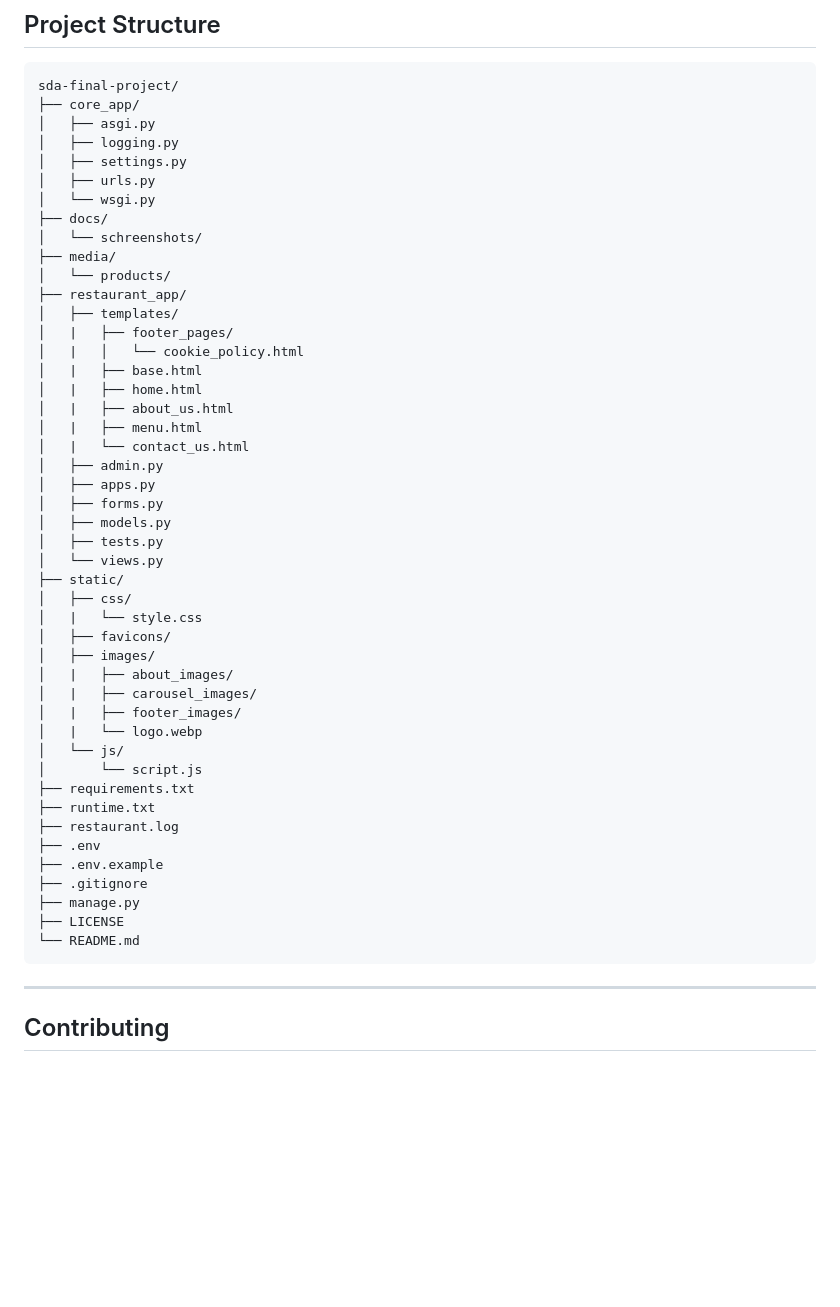
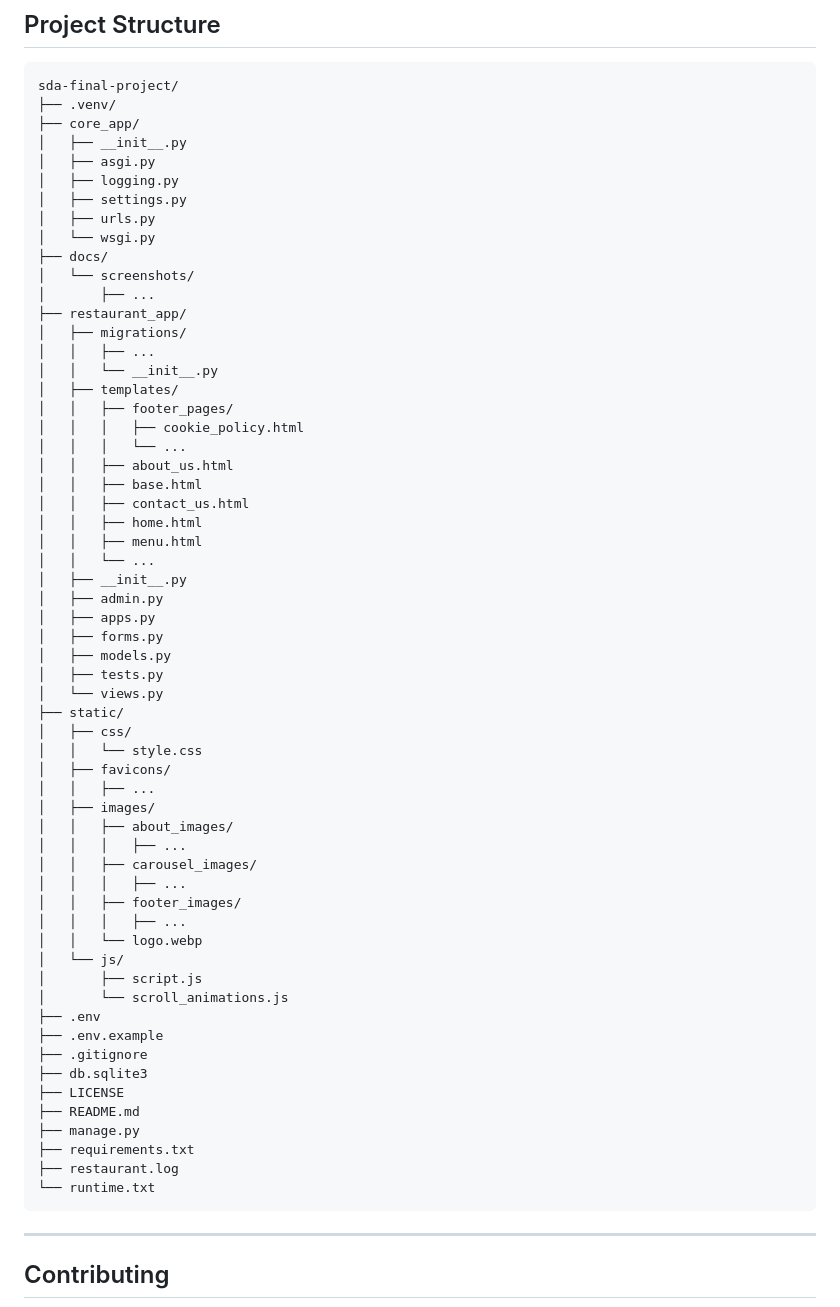
Before and after one commit to AndreiIliescu/sda-final-project, a Markdown page: README.md, the part around the change. GitHub-like rendering; blank space fills up the shorter version.

````diff
--- a/README.md
+++ b/README.md
@@ -208,25 +208,32 @@ python.exe .\manage.py test
 
 ```
 sda-final-project/
+├── .venv/
 ├── core_app/
+│   ├── __init__.py
 │   ├── asgi.py
 │   ├── logging.py
 │   ├── settings.py
 │   ├── urls.py
 │   └── wsgi.py
 ├── docs/
-│   └── schreenshots/
-├── media/
-│   └── products/
+│   └── screenshots/
+│       ├── ...
 ├── restaurant_app/
+│   ├── migrations/
+│   │   ├── ...
+│   │   └── __init__.py
 │   ├── templates/
-│   |   ├── footer_pages/
-│   |   │   └── cookie_policy.html
-│   |   ├── base.html
-│   |   ├── home.html
-│   |   ├── about_us.html
-│   |   ├── menu.html
-│   |   └── contact_us.html
+│   │   ├── footer_pages/
+│   │   │   ├── cookie_policy.html
+│   │   │   └── ...
+│   │   ├── about_us.html
+│   │   ├── base.html
+│   │   ├── contact_us.html
+│   │   ├── home.html
+│   │   ├── menu.html
+│   │   └── ...
+│   ├── __init__.py
 │   ├── admin.py
 │   ├── apps.py
 │   ├── forms.py
@@ -235,24 +242,30 @@ sda-final-project/
 │   └── views.py
 ├── static/
 │   ├── css/
-│   |   └── style.css
+│   │   └── style.css
 │   ├── favicons/
+│   │   ├── ...
 │   ├── images/
-│   |   ├── about_images/
-│   |   ├── carousel_images/
-│   |   ├── footer_images/
-│   |   └── logo.webp
+│   │   ├── about_images/
+│   │   │   ├── ...
+│   │   ├── carousel_images/
+│   │   │   ├── ...
+│   │   ├── footer_images/
+│   │   │   ├── ...
+│   │   └── logo.webp
 │   └── js/
-│       └── script.js
-├── requirements.txt
-├── runtime.txt
-├── restaurant.log
+│       ├── script.js
+│       └── scroll_animations.js
 ├── .env
 ├── .env.example
 ├── .gitignore
+├── db.sqlite3
+├── LICENSE
+├── README.md
 ├── manage.py
-├── LICENSE
-└── README.md
+├── requirements.txt
+├── restaurant.log
+└── runtime.txt
 ```
 
 ---
````
